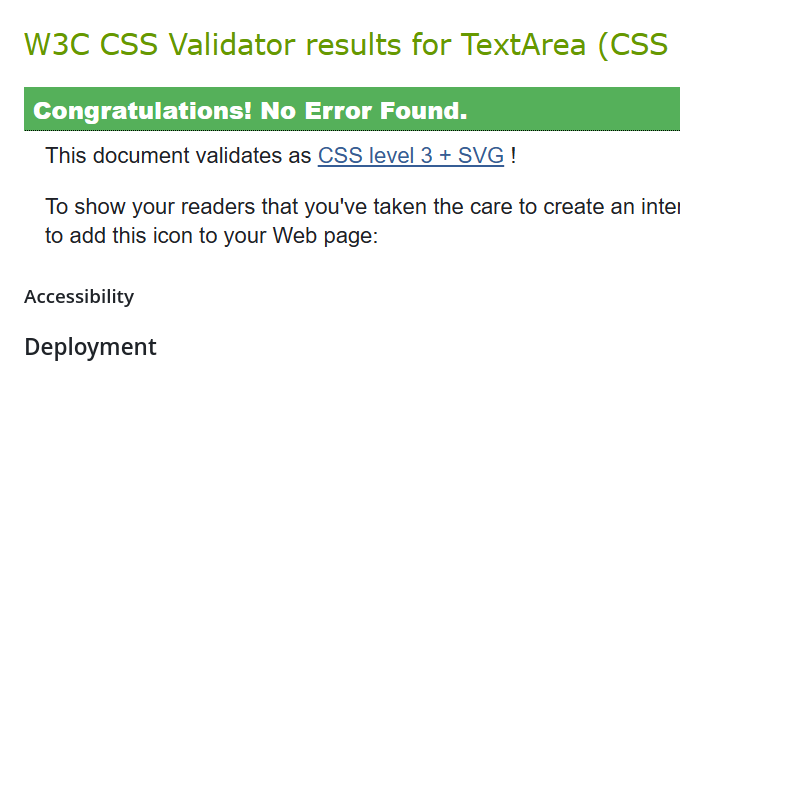
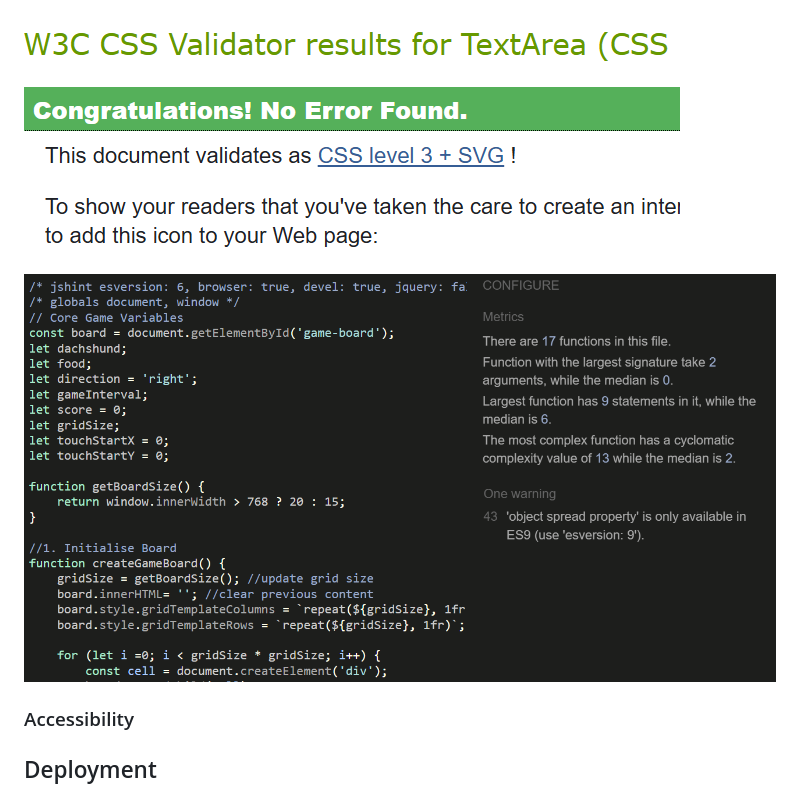
Before and after one commit to dagmara-szproch/dachshund-dash-game, a Markdown page: README.md, the part around the change. GitHub-like rendering; pictures changed too: docs/testing/jHint-validation.png (added); blank space fills up the shorter version.

Commit message:
add jHint validation to readme

```diff
--- a/README.md
+++ b/README.md
@@ -280,6 +280,8 @@ In the next step, I could add some text for players, such as: "Please rotate you
 
 ![CSS Checker - w3 validator - style.css](docs/testing/css-w3.png)
 
+![jHint validation - pass](docs/testing/jHint-validation.png)
+
 ### Accessibility
 
 ## Deployment
```
